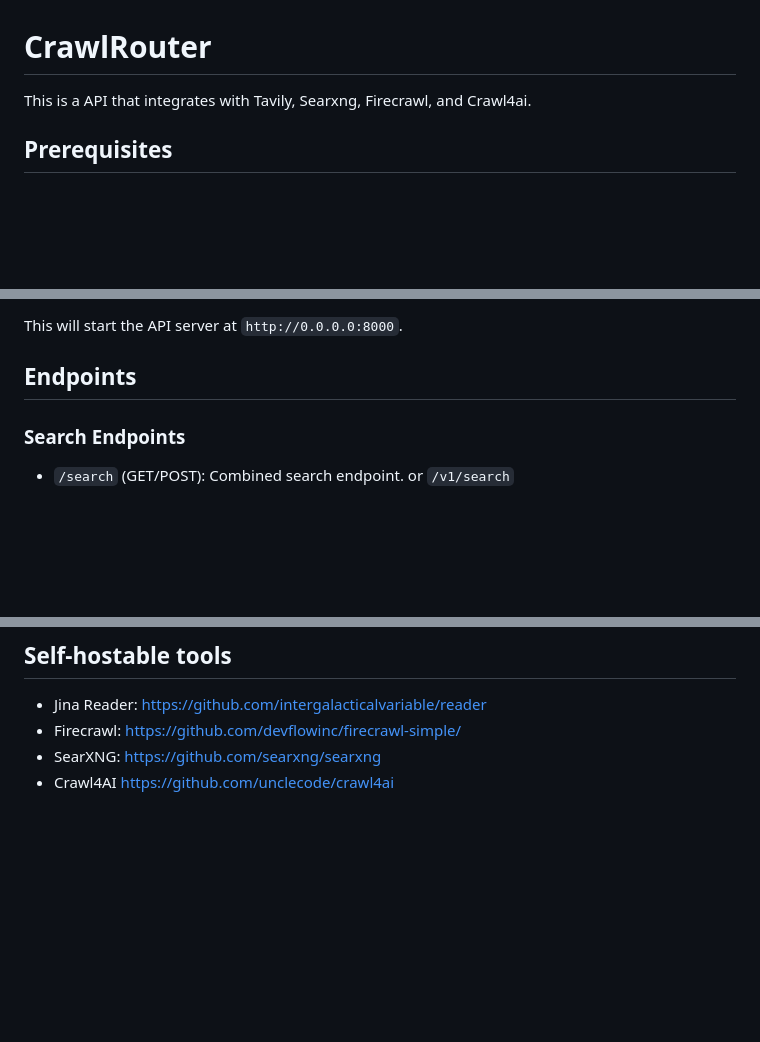
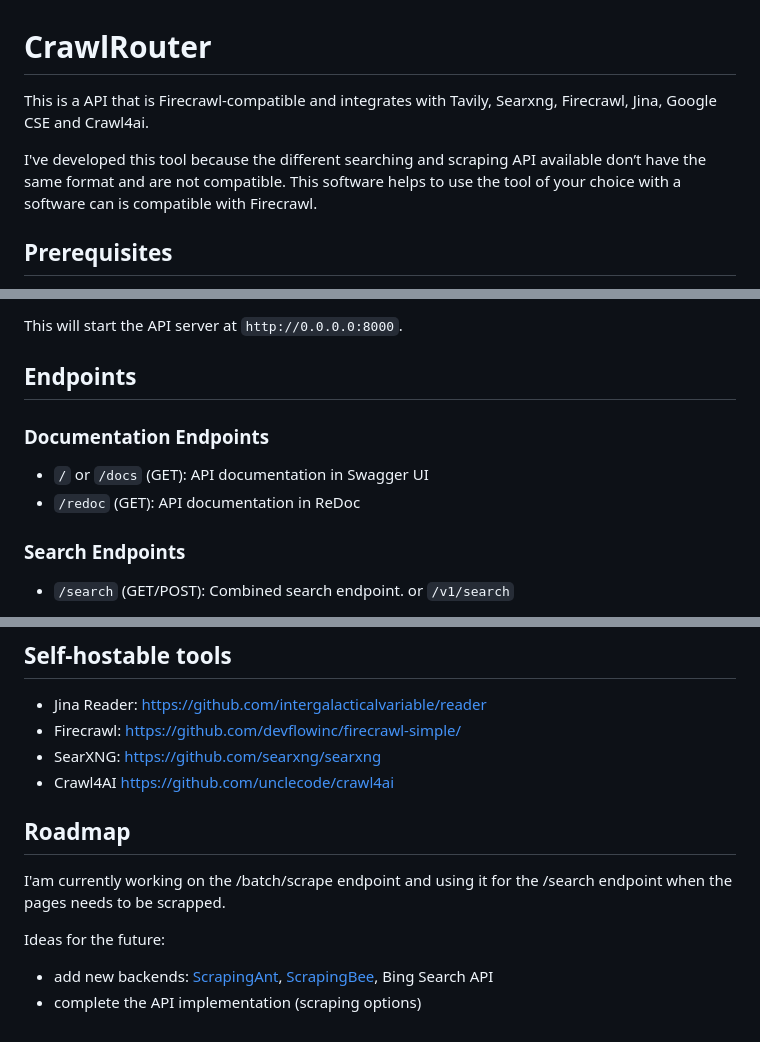
Before and after one commit to loorisr/crawlrouter, a Markdown page: README.md, 3 parts joined by grey strips. Drawn GitHub-style; blank space fills up the shorter version.

```diff
--- a/README.md
+++ b/README.md
@@ -1,6 +1,8 @@
 # CrawlRouter
 
-This is a API that integrates with Tavily, Searxng, Firecrawl, and Crawl4ai.
+This is a API that is Firecrawl-compatible and integrates with Tavily, Searxng, Firecrawl, Jina, Google CSE and Crawl4ai.
+
+I've developed this tool because the different searching and scraping API available don’t have the same format and are not compatible. This software helps to use the tool of your choice with a software can is compatible with Firecrawl.
 
 ## Prerequisites
 
@@ -54,6 +56,11 @@ uvicorn app:app --reload --host 0.0.0.0
 This will start the API server at `http://0.0.0.0:8000`.
 
 ## Endpoints
+
+### Documentation Endpoints
+
+*   `/` or `/docs` (GET): API documentation in Swagger UI
+*   `/redoc` (GET): API documentation in ReDoc
 
 ### Search Endpoints
 
@@ -127,3 +134,11 @@ http://127.0.0.1:8000/search?query=awesome scraping API&backend=searxng&endpoint
 * Firecrawl: https://github.com/devflowinc/firecrawl-simple/
 * SearXNG: https://github.com/searxng/searxng
 * Crawl4AI https://github.com/unclecode/crawl4ai
+
+## Roadmap
+
+I'am currently working on the /batch/scrape endpoint and using it for the /search endpoint when the pages needs to be scrapped.
+
+Ideas for the future:
+* add new backends: [ScrapingAnt](https://scrapingant.com/), [ScrapingBee](https://www.scrapingbee.com/), Bing Search API
+* complete the API implementation (scraping options)
```
